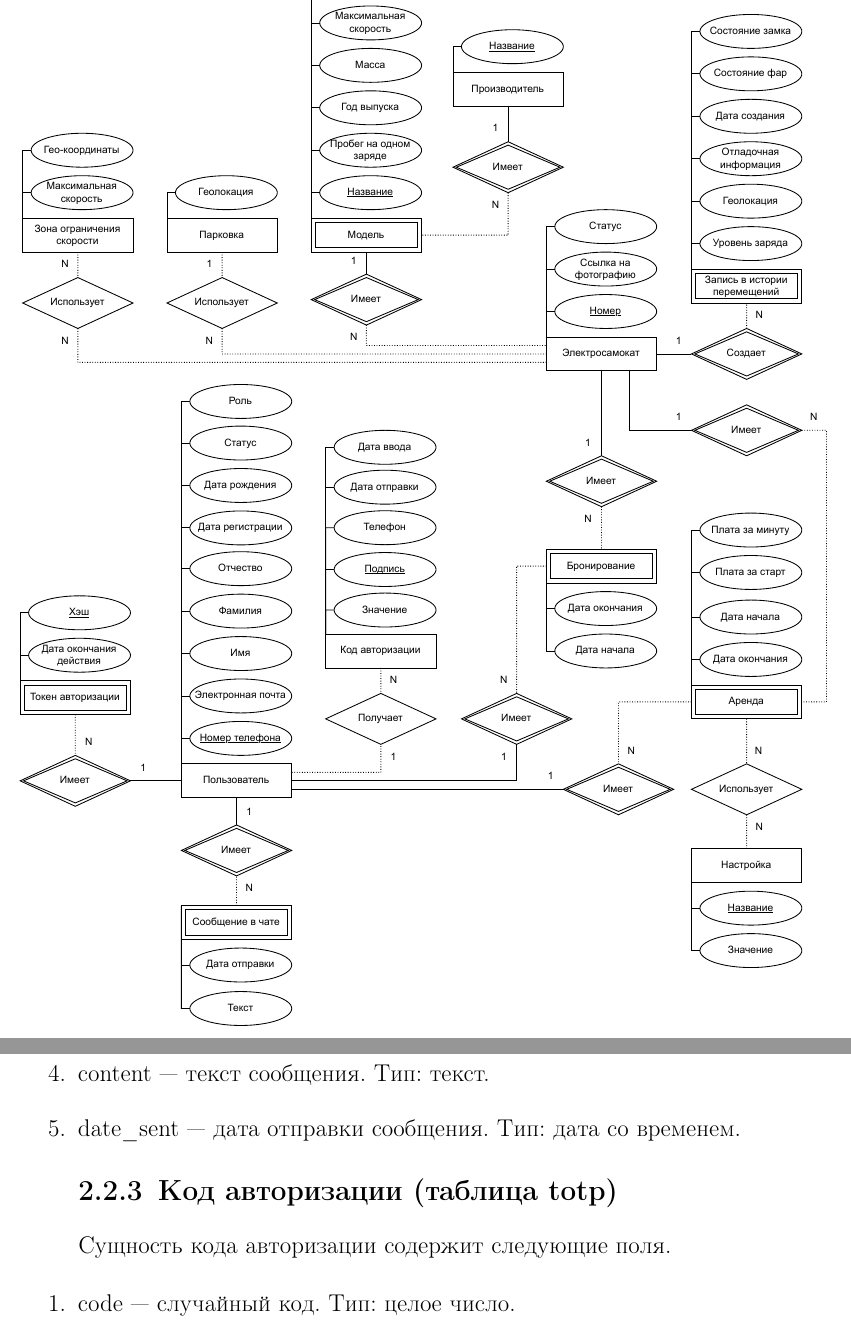
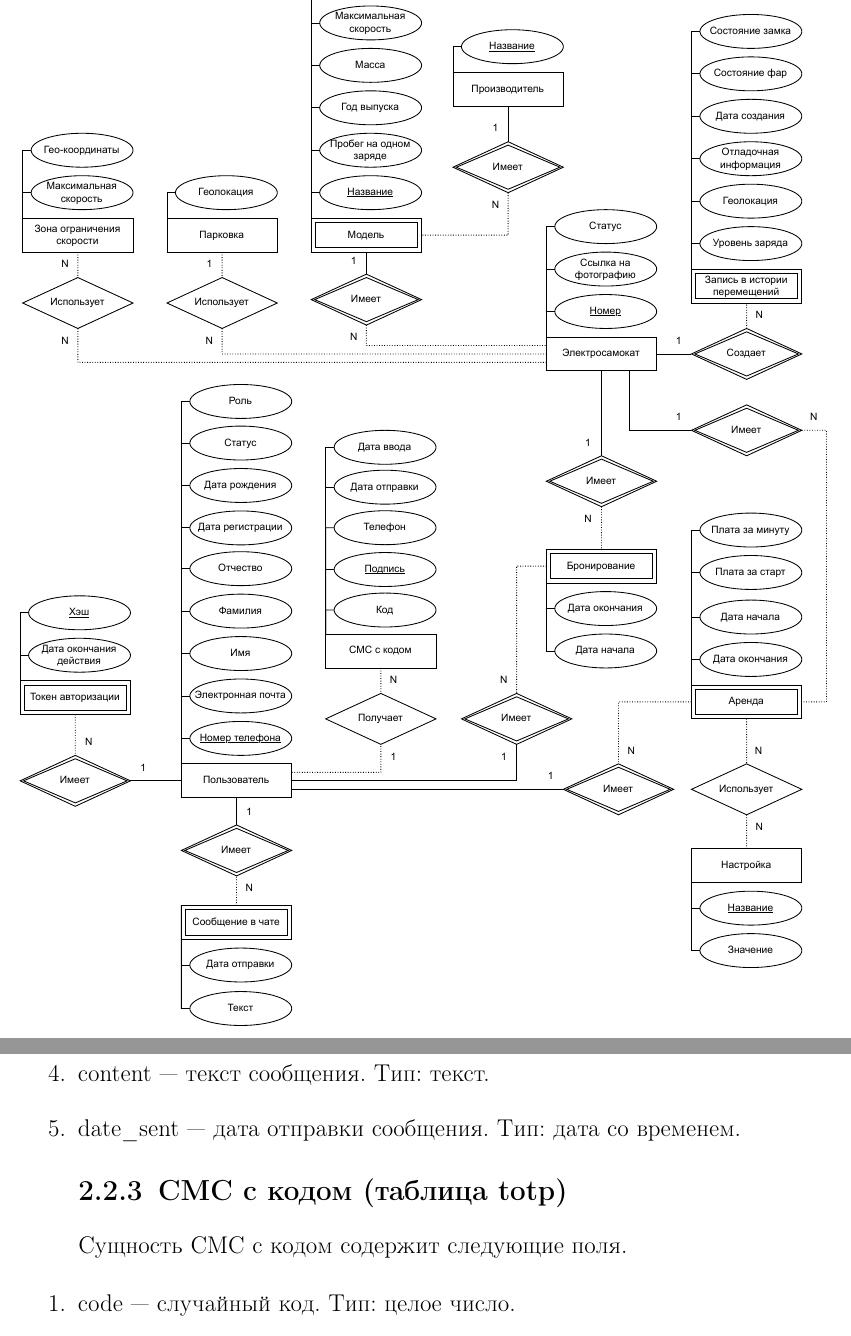
Before and after one commit to matveycodes/bmstu-db-cw, a LaTeX document (docs/index.tex, which reads docs/20-design.tex): two parts of pages 10 and 18 of 33, joined at a grey line, cut so that both start at the same text. Compiled offline with pdfLaTeX.

Commit message:
chore: rename totp

```diff
--- a/docs/20-design.tex
+++ b/docs/20-design.tex
@@ -37,9 +37,9 @@
     \item date\_sent --- дата отправки сообщения. Тип: дата со временем.
 \end{enumerate}
 
-\subsection{Код авторизации (таблица totp)}
+\subsection{СМС с кодом (таблица totp)}
 
-Сущность кода авторизации содержит следующие поля.
+Сущность СМС с кодом содержит следующие поля.
 
 \begin{enumerate}
     \item code --- случайный код. Тип: целое число.
```
Also changed, not shown: docs/10-analysis.tex (+1 -1 lines), docs/inc/img/er.pdf, docs/index.pdf, 1 other file.
